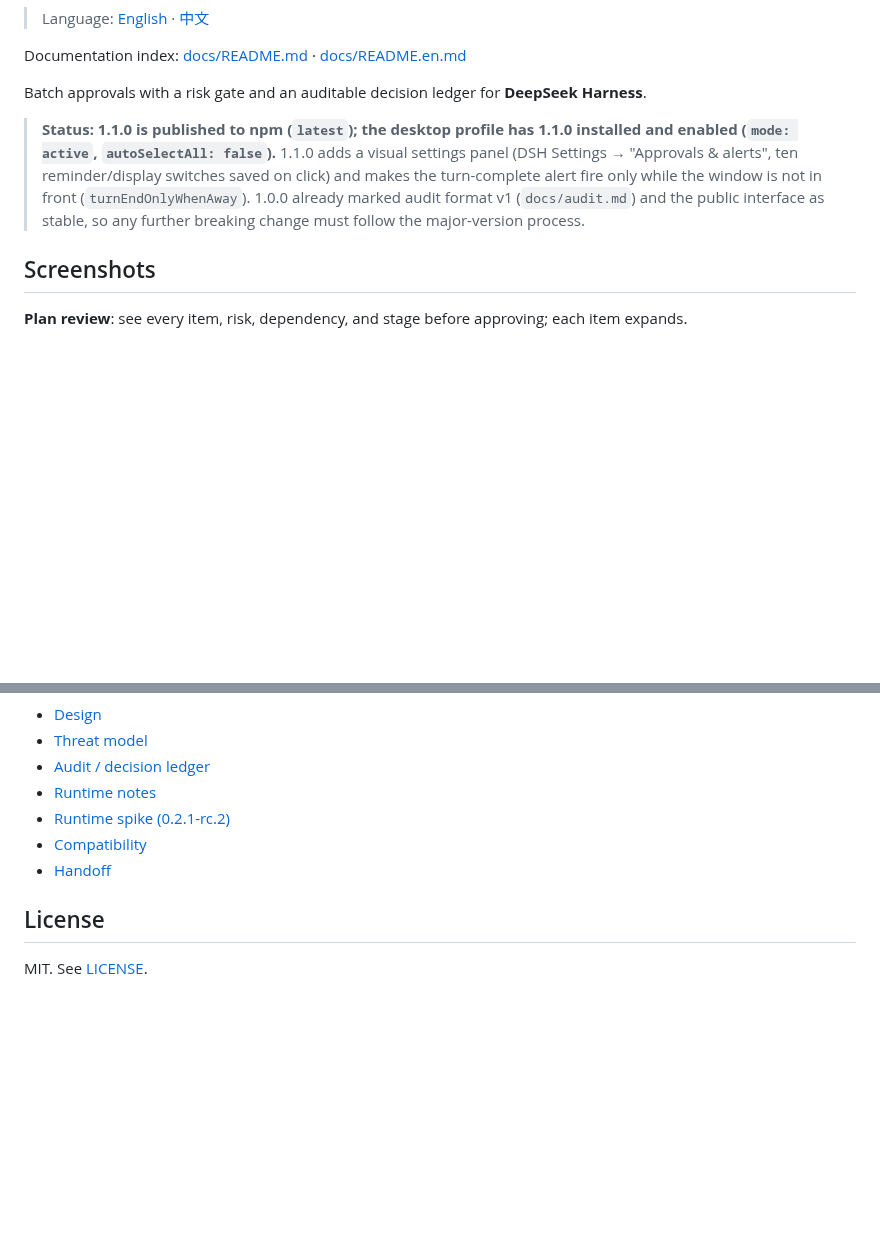
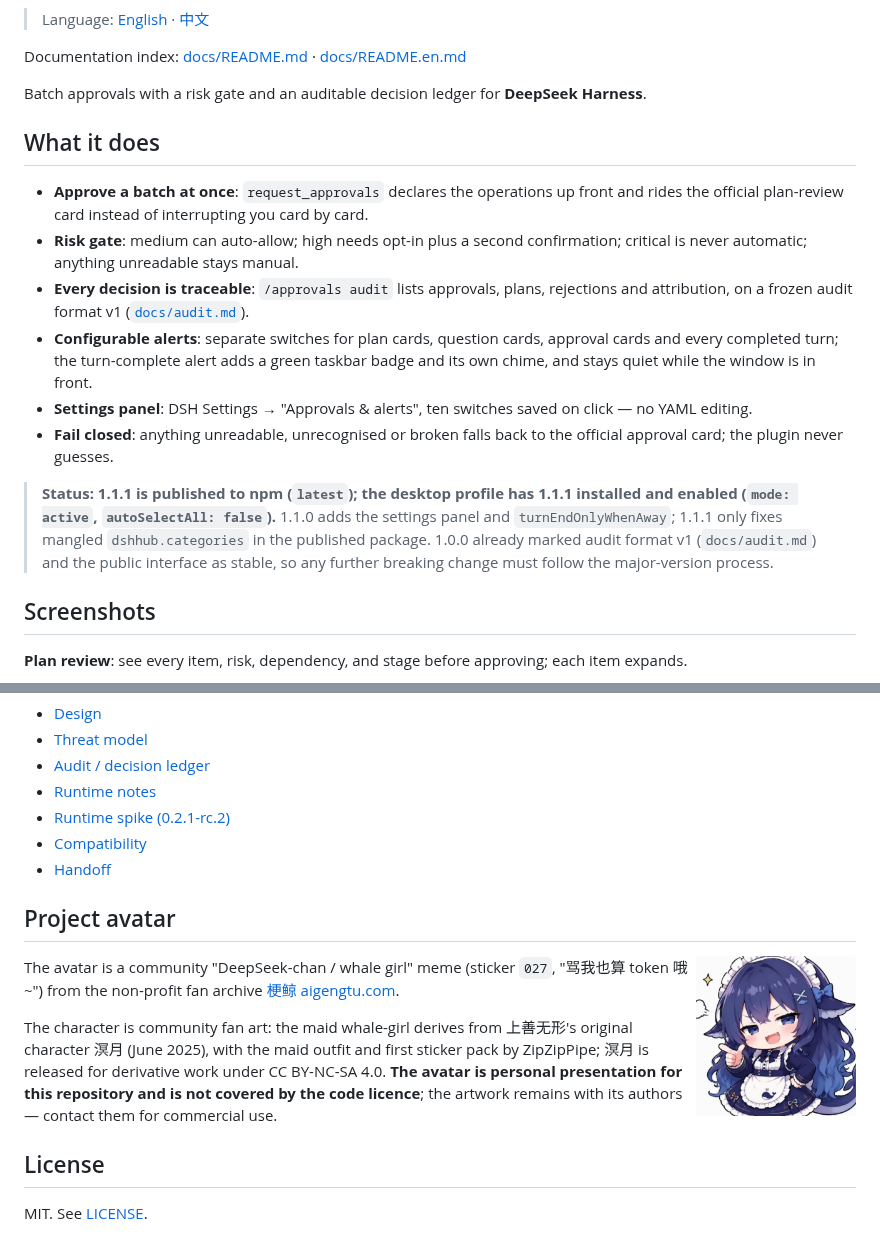
Before and after one commit to yingcai233333/dsh-approval-ledger, a Markdown page: README.en.md, 2 parts joined by grey strips. Drawn GitHub-style; pictures changed too: assets/avatar.png (added); blank space fills up the shorter version.

```diff
--- a/README.en.md
+++ b/README.en.md
@@ -6,7 +13,16 @@ Documentation index: [docs/README.md](docs/README.md) · [docs/README.en.md](doc
 
 Batch approvals with a risk gate and an auditable decision ledger for **DeepSeek Harness**.
 
-> **Status: 1.1.0 is published to npm (`latest`); the desktop profile has 1.1.0 installed and enabled (`mode: active`, `autoSelectAll: false`).** 1.1.0 adds a visual settings panel (DSH Settings → "Approvals & alerts", ten reminder/display switches saved on click) and makes the turn-complete alert fire only while the window is not in front (`turnEndOnlyWhenAway`). 1.0.0 already marked audit format v1 (`docs/audit.md`) and the public interface as stable, so any further breaking change must follow the major-version process.
+## What it does
+
+- **Approve a batch at once**: `request_approvals` declares the operations up front and rides the official plan-review card instead of interrupting you card by card.
+- **Risk gate**: medium can auto-allow; high needs opt-in plus a second confirmation; critical is never automatic; anything unreadable stays manual.
+- **Every decision is traceable**: `/approvals audit` lists approvals, plans, rejections and attribution, on a frozen audit format v1 ([`docs/audit.md`](docs/audit.md)).
+- **Configurable alerts**: separate switches for plan cards, question cards, approval cards and every completed turn; the turn-complete alert adds a green taskbar badge and its own chime, and stays quiet while the window is in front.
+- **Settings panel**: DSH Settings → "Approvals & alerts", ten switches saved on click — no YAML editing.
+- **Fail closed**: anything unreadable, unrecognised or broken falls back to the official approval card; the plugin never guesses.
+
+> **Status: 1.1.1 is published to npm (`latest`); the desktop profile has 1.1.1 installed and enabled (`mode: active`, `autoSelectAll: false`).** 1.1.0 adds the settings panel and `turnEndOnlyWhenAway`; 1.1.1 only fixes mangled `dshhub.categories` in the published package. 1.0.0 already marked audit format v1 (`docs/audit.md`) and the public interface as stable, so any further breaking change must follow the major-version process.
 
 ## Screenshots
 
@@ -158,6 +174,14 @@ The package is a Cordis bundle: `cordis.patch.yml` inserts the `approval-ledger`
 - [Compatibility](docs/compatibility.en.md)
 - [Handoff](HANDOFF.en.md)
 
+## Project avatar
+
+<img src="https://raw.githubusercontent.com/yingcai233333/dsh-approval-ledger/main/assets/avatar.png" alt="Project avatar" width="160" align="right">
+
+The avatar is a community "DeepSeek-chan / whale girl" meme (sticker `027`, "骂我也算 token 哦~") from the non-profit fan archive [梗鲸 aigengtu.com](https://aigengtu.com/zh/whale-chan).
+
+The character is community fan art: the maid whale-girl derives from 上善无形's original character 溟月 (June 2025), with the maid outfit and first sticker pack by ZipZipPipe; 溟月 is released for derivative work under CC BY-NC-SA 4.0. **The avatar is personal presentation for this repository and is not covered by the code licence**; the artwork remains with its authors — contact them for commercial use.
+
 ## License
 
 MIT. See [LICENSE](LICENSE).
```
Also changed, not shown: other parts of README.en.md (+7 -0 lines), README.md (+24 -0 lines), assets/avatar-460.png (added), assets/avatar-512.png (added), 1 other file.
